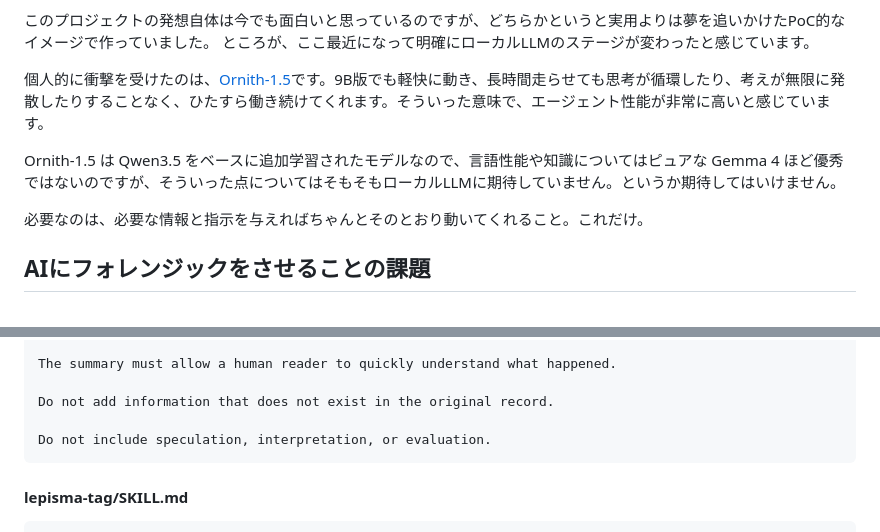
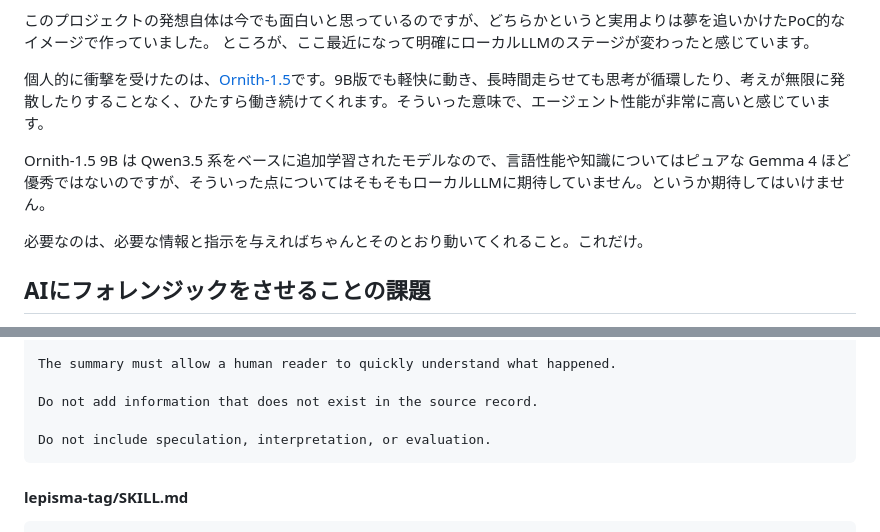
Before and after one commit to sumeshi/api, a Markdown page: works/dont-make-ai-your-forensic-analyst.md, 2 parts joined by grey strips. GitHub-like rendering.

````diff
--- a/works/dont-make-ai-your-forensic-analyst.md
+++ b/works/dont-make-ai-your-forensic-analyst.md
@@ -14,7 +14,7 @@ AI-assisted Forensic Scribing という考え方と、その実装について
 
 個人的に衝撃を受けたのは、[Ornith-1.5](https://ornith.ai/ornith_1_5.html)です。9B版でも軽快に動き、長時間走らせても思考が循環したり、考えが無限に発散したりすることなく、ひたすら働き続けてくれます。そういった意味で、エージェント性能が非常に高いと感じています。
 
-Ornith-1.5 は Qwen3.5 をベースに追加学習されたモデルなので、言語性能や知識についてはピュアな Gemma 4 ほど優秀ではないのですが、そういった点についてはそもそもローカルLLMに期待していません。というか期待してはいけません。
+Ornith-1.5 9B は Qwen3.5 系をベースに追加学習されたモデルなので、言語性能や知識についてはピュアな Gemma 4 ほど優秀ではないのですが、そういった点についてはそもそもローカルLLMに期待していません。というか期待してはいけません。
 
 必要なのは、必要な情報と指示を与えればちゃんとそのとおり動いてくれること。これだけ。
 
@@ -237,7 +237,7 @@ Summarize the provided evidence record in approximately 50 characters or a simil
 
 The summary must allow a human reader to quickly understand what happened.
 
-Do not add information that does not exist in the original record.
+Do not add information that does not exist in the source record.
 
 Do not include speculation, interpretation, or evaluation.
 ```
````
Also changed, not shown: other parts of works/dont-make-ai-your-forensic-analyst.md (+24 -23 lines).
